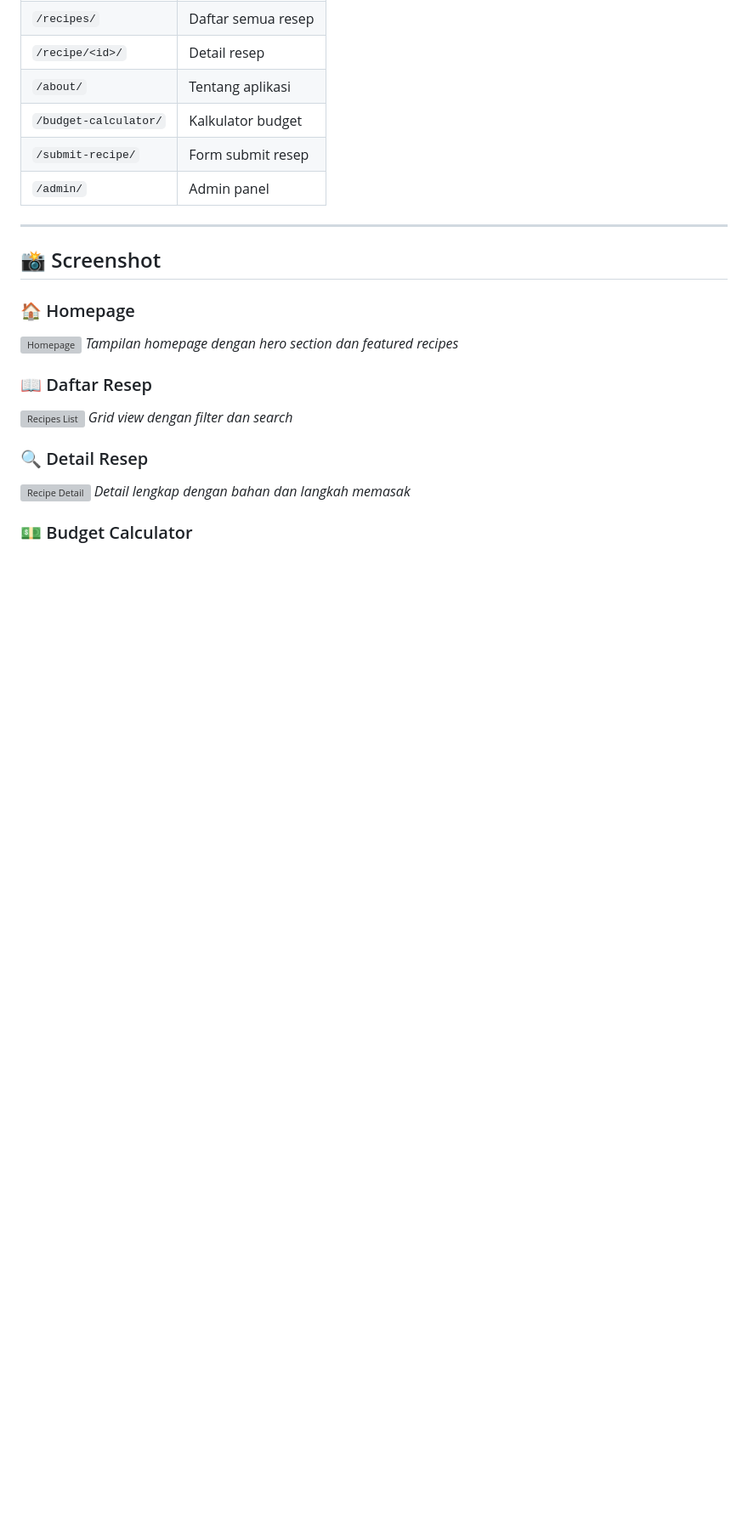
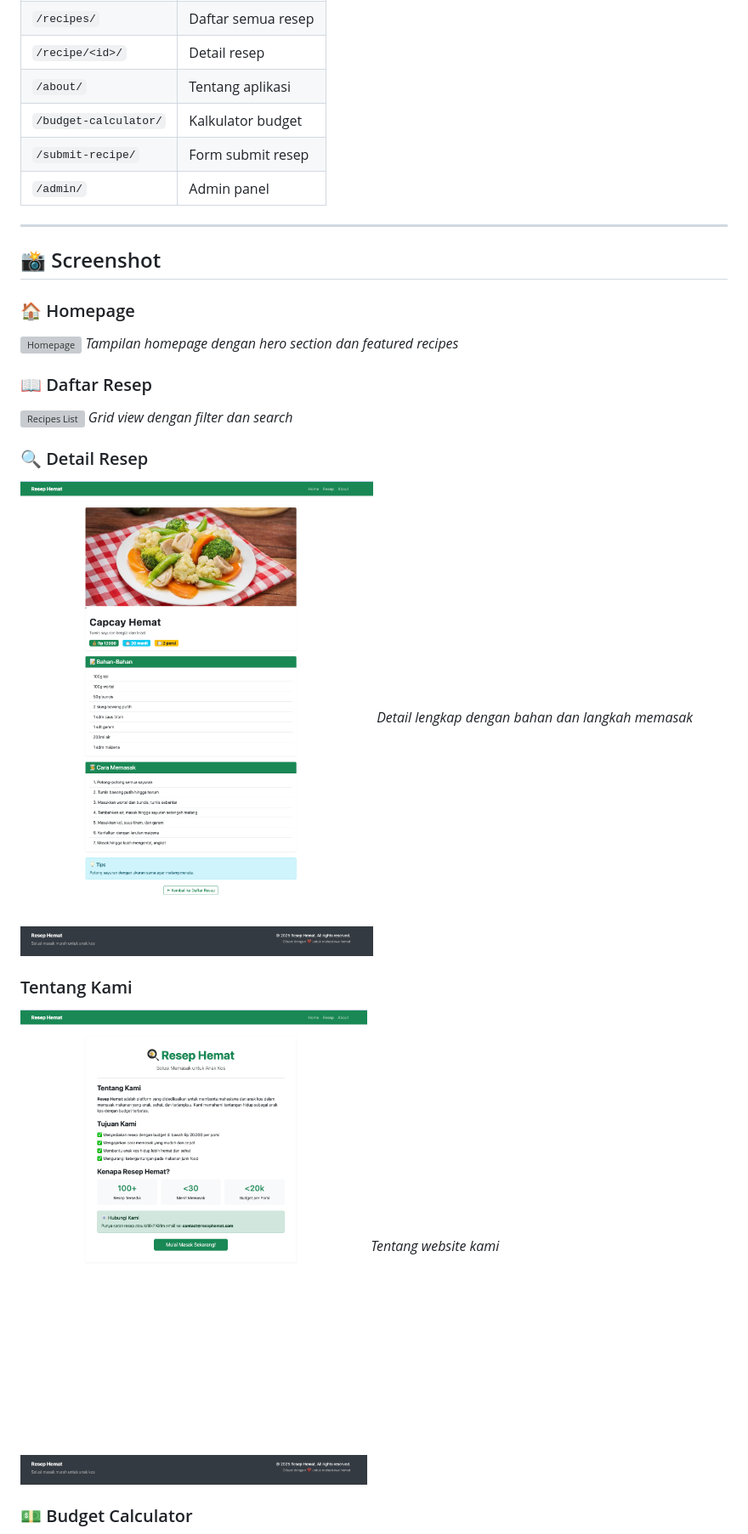
Before and after one commit to mutazs21/UAS_DDP, a Markdown page: README.md, the part around one of its changes. Shown at 85% size. Drawn GitHub-style; blank space fills up the shorter version; grey boxes are pictures that could not be loaded.

```diff
--- a/README.md
+++ b/README.md
@@ -227,7 +227,11 @@ http://127.0.0.1:8000/admin/
 *Grid view dengan filter dan search*
 
 ### 🔍 Detail Resep
-![Recipe Detail](docs/screenshots/detail.png)
+![Recipe Detail](screenshoot-website/detail-resep.png)
 *Detail lengkap dengan bahan dan langkah memasak*
 
+### Tentang Kami
+![Tentang Kami](screenshoot-website/About.png)
+*Tentang website kami*
+
 ### 💵 Budget Calculator
```
Also changed, not shown: other parts of README.md (+6 -2 lines).
